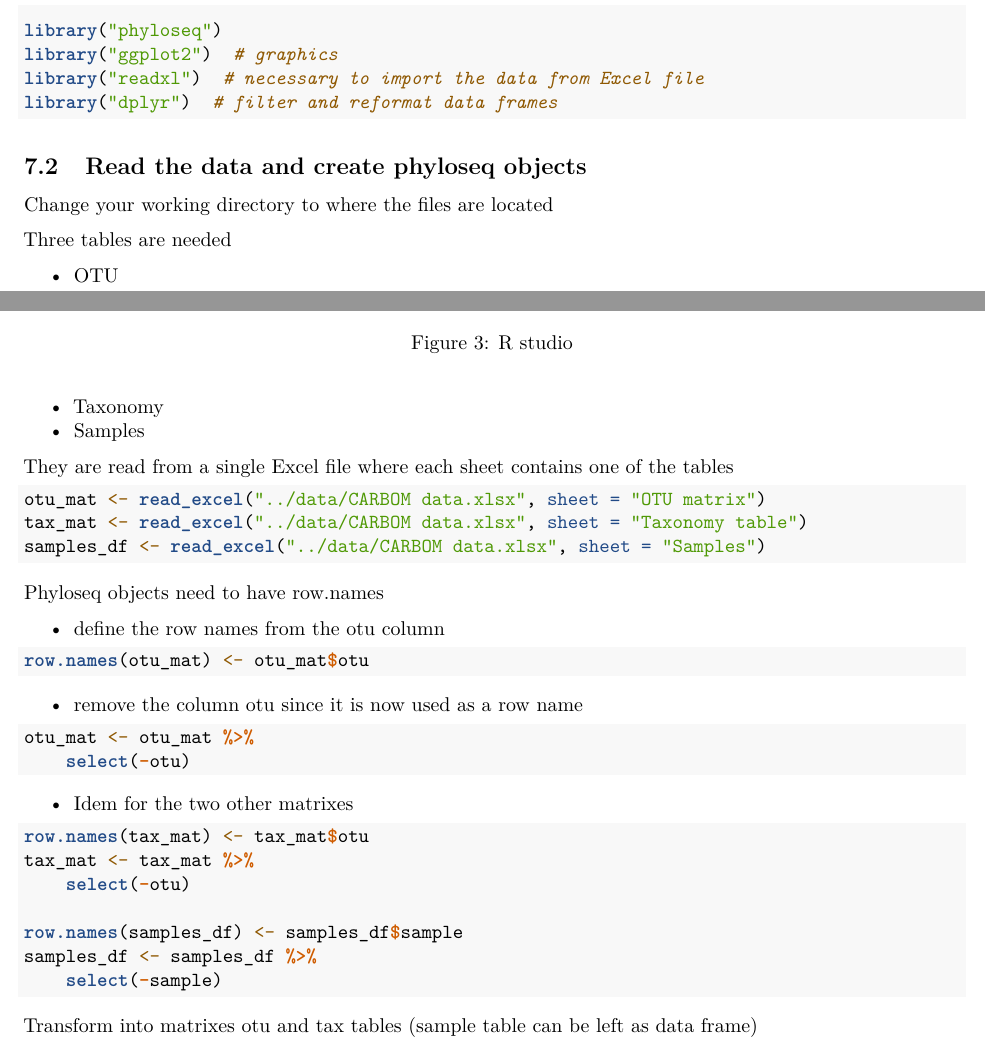
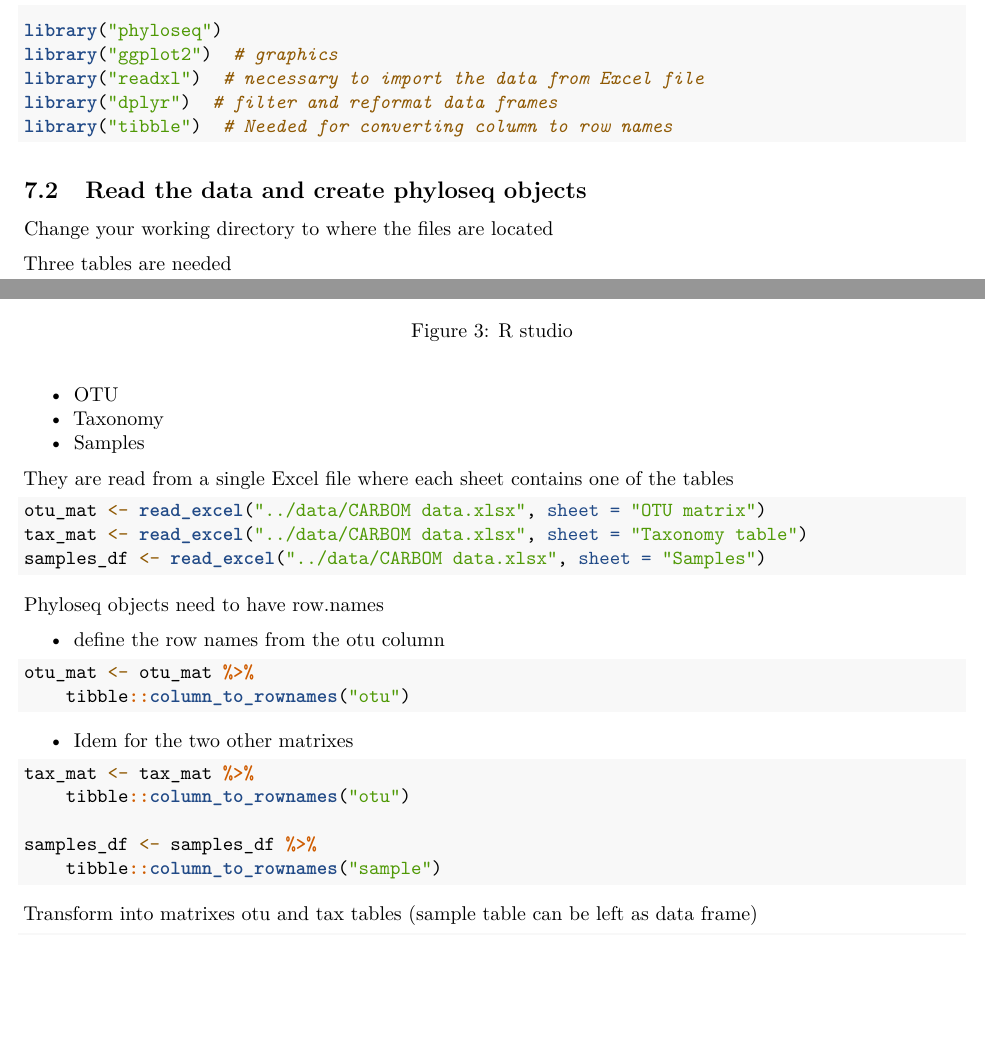
Before and after one commit to vaulot/R_tutorials, an R Markdown document (phyloseq/Phyloseq_tutorial.Rmd): two parts of pages 3 and 4 of 24, joined at a grey line, cut so that both start at the same text, the shorter picture padded with empty space. Rendered offline with R 4.5, knitr and Pandoc, then LaTeX, with nearby package versions; some code elsewhere in the file could not run offline.

Commit message:
Update phyloseq tutorial for change in dplyr

````diff
--- a/phyloseq/Phyloseq_tutorial.Rmd
+++ b/phyloseq/Phyloseq_tutorial.Rmd
@@ -120,6 +120,7 @@ library("phyloseq")
 library("ggplot2")      # graphics
 library("readxl")       # necessary to import the data from Excel file
 library("dplyr")        # filter and reformat data frames
+library("tibble")       # Needed for converting column to row names
 ```
 
 ## Read the data and create phyloseq objects
@@ -156,24 +157,20 @@ Phyloseq objects need to have row.names
 
 * define the row names from the otu column
 
-```{r, warning=FALSE}
-    row.names(otu_mat) <- otu_mat$otu
-```
-
-* remove the column otu since it is now used as a row name
-
 ```{r}
-    otu_mat <- otu_mat %>% select (-otu)
+  otu_mat <- otu_mat %>%
+    tibble::column_to_rownames("otu")
 ```
 
 * Idem for the two other matrixes
 
 ```{r, warning=FALSE}
-  row.names(tax_mat) <- tax_mat$otu
-  tax_mat <- tax_mat %>% select (-otu)
 
-  row.names(samples_df) <- samples_df$sample
-  samples_df <- samples_df %>% select (-sample)
+  tax_mat <- tax_mat %>%
+    tibble::column_to_rownames("otu")
+
+  samples_df <- samples_df %>%
+    tibble::column_to_rownames("sample")
 
 ```
 
````
Also changed, not shown: phyloseq/Phyloseq_tutorial.pdf (deleted), phyloseq/Phyloseq_tutorial_files/figure-html/unnamed-chunk-11-1.png (deleted), phyloseq/Phyloseq_tutorial_files/figure-html/unnamed-chunk-12-1.png (deleted), phyloseq/Phyloseq_tutorial_files/figure-html/unnamed-chunk-13-1.png (deleted), phyloseq/Phyloseq_tutorial_files/figure-html/unnamed-chunk-14-1.png (deleted), phyloseq/Phyloseq_tutorial_files/figure-html/unnamed-chunk-15-1.png (deleted), phyloseq/Phyloseq_tutorial_files/figure-html/unnamed-chunk-16-1.png (deleted), phyloseq/Phyloseq_tutorial_files/figure-html/unnamed-chunk-17-1.png (deleted), phyloseq/Phyloseq_tutorial_files/figure-html/unnamed-chunk-18-1.png (deleted), phyloseq/Phyloseq_tutorial_files/figure-html/unnamed-chunk-19-1.png (deleted), phyloseq/Phyloseq_tutorial_files/figure-html/unnamed-chunk-20-1.png (deleted), phyloseq/Phyloseq_tutorial_files/figure-html/unnamed-chunk-21-1.png (deleted), phyloseq/Phyloseq_tutorial_files/figure-html/unnamed-chunk-22-1.png (deleted), phyloseq/Phyloseq_tutorial_files/figure-html/unnamed-chunk-23-1.png (deleted), 11 more files.
